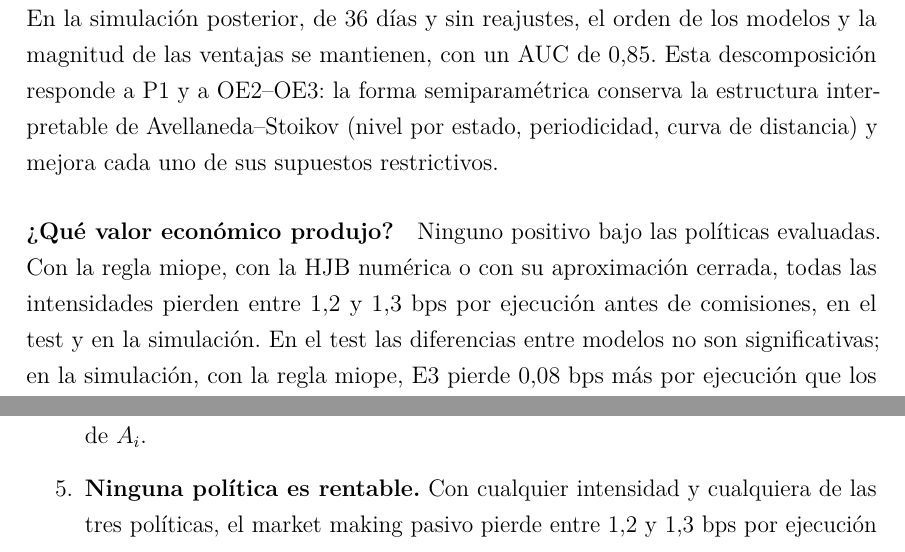
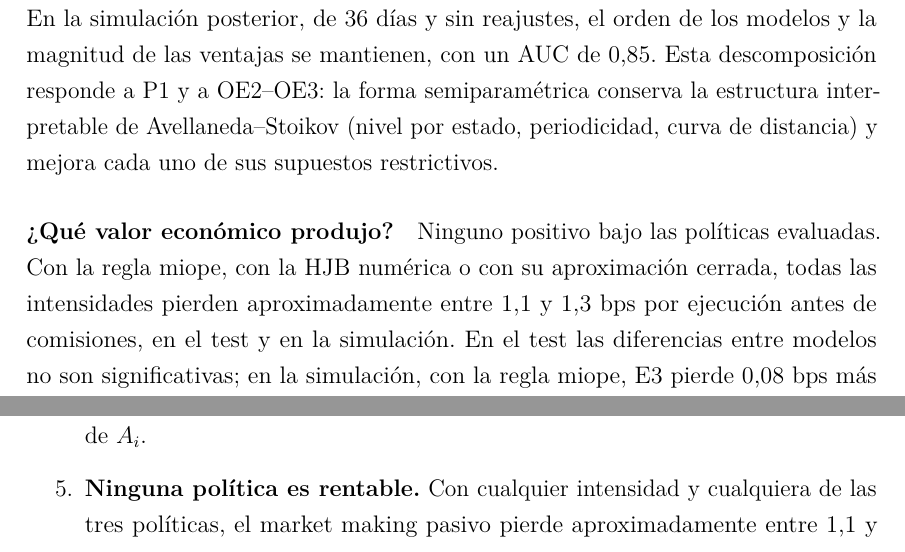
Before and after one commit to sannti09/market-making-semiparametrico, a LaTeX thesis (documento/main.tex, which reads documento/capitulos/09_discusion.tex, documento/capitulos/10_conclusiones.tex): two parts of pages 42 and 46 of 57, joined at a grey line, cut so that both start at the same text. Compiled offline with pdfLaTeX.

Commit message:
Documento: rango de pérdida por ejecución 1,1–1,3 bps
Co-Authored-By: Claude Opus 5.5 <noreply@anthropic.com>

```diff
--- a/documento/capitulos/09_discusion.tex
+++ b/documento/capitulos/09_discusion.tex
@@ -13,7 +13,7 @@
 \end{itemize}
 En la simulación posterior, de 36 días y sin reajustes, el orden de los modelos y la magnitud de las ventajas se mantienen, con un AUC de 0,85. Esta descomposición responde a P1 y a OE2--OE3: la forma semiparamétrica conserva la estructura interpretable de Avellaneda--Stoikov (nivel por estado, periodicidad, curva de distancia) y mejora cada uno de sus supuestos restrictivos.
 
-\paragraph{\textquestiondown{}Qué valor económico produjo?} Ninguno positivo bajo las políticas evaluadas. Con la regla miope, con la HJB numérica o con su aproximación cerrada, todas las intensidades pierden entre 1,2 y 1,3~bps por ejecución antes de comisiones, en el test y en la simulación. En el test las diferencias entre modelos no son significativas; en la simulación, con la regla miope, E3 pierde 0,08~bps más por ejecución que los modelos que cotizan a distancia fija, porque se acerca al precio medio cuando predice más actividad. Lo que sí cambia con E3 es la política: con la HJB opera entre un 31 y un 38\,\% menos que AS y Hawkes con la misma forma de curva, y pierde menos por día. Esto responde a P3: la estimación \textit{data-driven} cambia la política óptima, sobre todo a través del cociente de intensidades entre lados. Y responde a P2: ese cambio no produce un PnL neto positivo ni una pérdida por ejecución menor que la de Avellaneda--Stoikov y Hawkes.
+\paragraph{\textquestiondown{}Qué valor económico produjo?} Ninguno positivo bajo las políticas evaluadas. Con la regla miope, con la HJB numérica o con su aproximación cerrada, todas las intensidades pierden aproximadamente entre 1,1 y 1,3~bps por ejecución antes de comisiones, en el test y en la simulación. En el test las diferencias entre modelos no son significativas; en la simulación, con la regla miope, E3 pierde 0,08~bps más por ejecución que los modelos que cotizan a distancia fija, porque se acerca al precio medio cuando predice más actividad. Lo que sí cambia con E3 es la política: con la HJB opera entre un 31 y un 38\,\% menos que AS y Hawkes con la misma forma de curva, y pierde menos por día. Esto responde a P3: la estimación \textit{data-driven} cambia la política óptima, sobre todo a través del cociente de intensidades entre lados. Y responde a P2: ese cambio no produce un PnL neto positivo ni una pérdida por ejecución menor que la de Avellaneda--Stoikov y Hawkes.
 
 \section[Por qué la predicción no se traduce en rentabilidad]{Por qué la mejora predictiva no se traduce en rentabilidad}
 
--- a/documento/capitulos/10_conclusiones.tex
+++ b/documento/capitulos/10_conclusiones.tex
@@ -10,7 +10,7 @@ Este trabajo propuso y evaluó una intensidad semiparamétrica de llegada de ór
 \item \textbf{La ganancia proviene sobre todo del estado del mercado.} Un modelo lineal con las mismas covariables recupera el 90\,\%; la no linealidad añade el resto y, frente a las referencias evaluadas, mejoró la discriminación y la calibración tras barridos. El Hawkes recupera el 60--74\,\% solo cuando tiene dos escalas de memoria.
 \item \textbf{La forma en la distancia importa.} Una curva monótona modulada por el estado corrige la mala calibración de $e^{-k\delta}$, y las covariables de barrido corrigen la subestimación del rebote en tres de cuatro situaciones.
 \item \textbf{La estimación \textit{data-driven} cambia la política óptima.} La HJB resuelta numéricamente con la curva de distancia interpolada se sesga según el cociente de intensidades entre lados y según la pendiente de la curva; con E3 opera entre un 31 y un 38\,\% menos que AS y Hawkes con la misma forma de curva. En la aproximación cerrada GLFT, el nivel de la intensidad solo entra en el término de inventario, porque la distancia base $\gamma^{-1}\log(1+\gamma/k_i)$ no depende de $A_i$.
-\item \textbf{Ninguna política es rentable.} Con cualquier intensidad y cualquiera de las tres políticas, el market making pasivo pierde entre 1,2 y 1,3~bps por ejecución antes de comisiones, en el test y en la simulación. Lo que se captura al cotizar más lejos queda compensado por un movimiento posterior mayor del precio, la mayor parte en el primer segundo: es selección adversa en un mercado con spread de un tick. Las diferencias entre modelos son pequeñas; la única significativa es que, con la regla miope, E3 pierde 0,08~bps más por ejecución en la simulación.
+\item \textbf{Ninguna política es rentable.} Con cualquier intensidad y cualquiera de las tres políticas, el market making pasivo pierde aproximadamente entre 1,1 y 1,3~bps por ejecución antes de comisiones, en el test y en la simulación. Lo que se captura al cotizar más lejos queda compensado por un movimiento posterior mayor del precio, la mayor parte en el primer segundo: es selección adversa en un mercado con spread de un tick. Las diferencias entre modelos son pequeñas; la única significativa es que, con la regla miope, E3 pierde 0,08~bps más por ejecución en la simulación.
 \end{enumerate}
 
 La contribución del trabajo es, por tanto, predictiva, y su resultado económico es negativo y explicado. Ambos se sustentan con el mismo protocolo: datos propios auditados, especificaciones congeladas antes de evaluar y criterios fijados de antemano. El periodo de test había sido consultado antes con una versión anterior del modelo, y congelar una versión nueva no recupera su independencia.
```
Also changed, not shown: documento/capitulos/00_resumen.tex (+3 -3 lines), documento/main.pdf.
